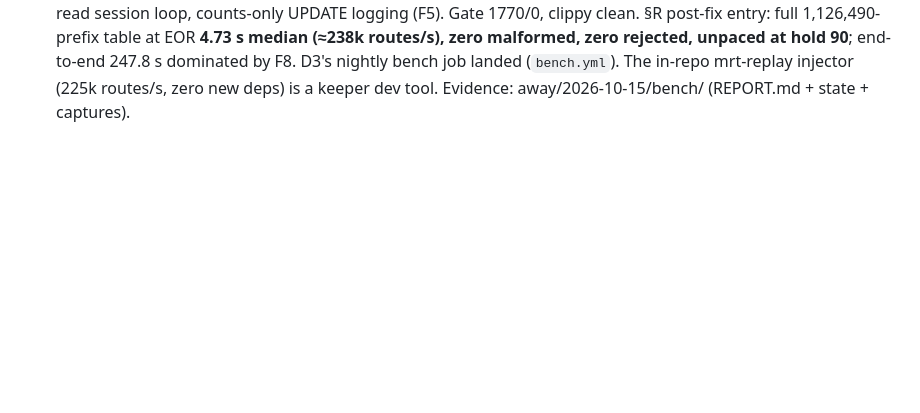
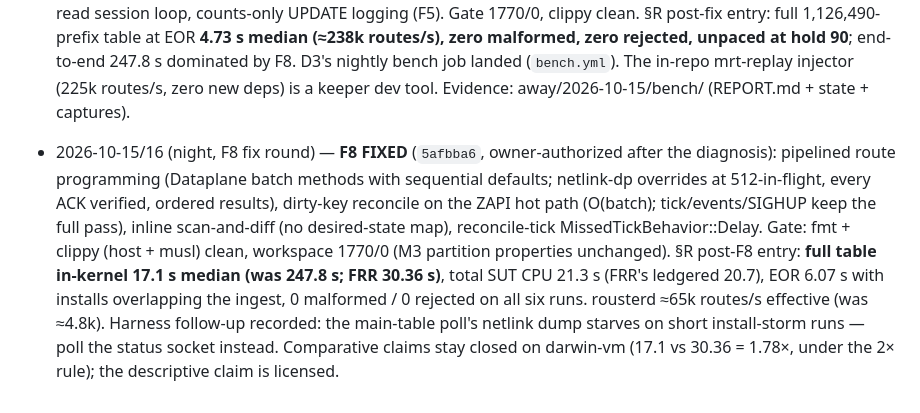
Before and after one commit to li-ch/rouster, a Markdown page: docs/implementation-plan.md, the part around the change. GitHub-like rendering; blank space fills up the shorter version.

```diff
--- a/docs/implementation-plan.md
+++ b/docs/implementation-plan.md
@@ -488,3 +488,22 @@ The phase text above is unchanged; this block is status only.
   bench job landed (`bench.yml`). The in-repo mrt-replay injector
   (225k routes/s, zero new deps) is a keeper dev tool. Evidence:
   away/2026-10-15/bench/ (REPORT.md + state + captures).
+
+- 2026-10-15/16 (night, F8 fix round) — **F8 FIXED** (`5afbba6`,
+  owner-authorized after the diagnosis): pipelined route
+  programming (Dataplane batch methods with sequential defaults;
+  netlink-dp overrides at 512-in-flight, every ACK verified,
+  ordered results), dirty-key reconcile on the ZAPI hot path
+  (O(batch); tick/events/SIGHUP keep the full pass), inline
+  scan-and-diff (no desired-state map), reconcile-tick
+  MissedTickBehavior::Delay. Gate: fmt + clippy (host + musl)
+  clean, workspace 1770/0 (M3 partition properties unchanged).
+  §R post-F8 entry: **full table in-kernel 17.1 s median (was
+  247.8 s; FRR 30.36 s)**, total SUT CPU 21.3 s (FRR's ledgered
+  20.7), EOR 6.07 s with installs overlapping the ingest, 0
+  malformed / 0 rejected on all six runs. rousterd ≈65k routes/s
+  effective (was ≈4.8k). Harness follow-up recorded: the
+  main-table poll's netlink dump starves on short install-storm
+  runs — poll the status socket instead. Comparative claims stay
+  closed on darwin-vm (17.1 vs 30.36 = 1.78×, under the 2× rule);
+  the descriptive claim is licensed.
```
Also changed, not shown: docs/benchmarks.md (+31 -0 lines), docs/protocols/bgp.md (+12 -6 lines).
